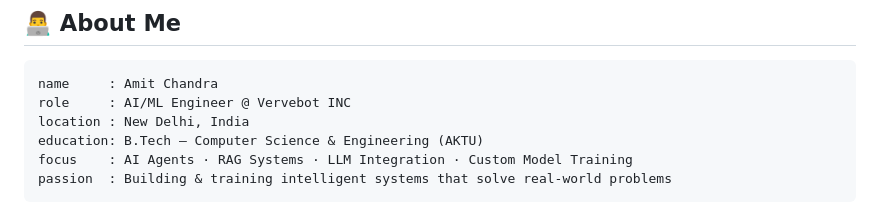
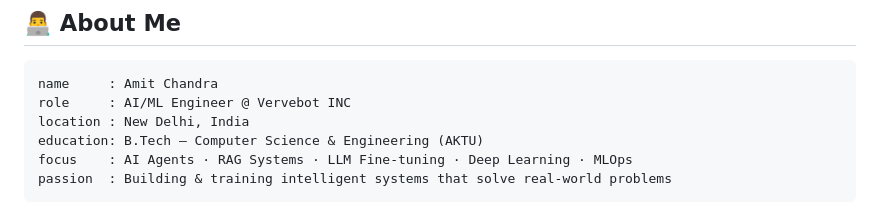
Before and after one commit to TheAmitChandra/TheAmitChandra, a Markdown page: README.md, the part around the change. Rendered like a GitHub page.

Commit message:
Fix focus line: use proper ML engineer terminology

````diff
--- a/README.md
+++ b/README.md
@@ -30,7 +30,7 @@ name     : Amit Chandra
 role     : AI/ML Engineer @ Vervebot INC
 location : New Delhi, India
 education: B.Tech — Computer Science & Engineering (AKTU)
-focus    : AI Agents · RAG Systems · LLM Integration · Custom Model Training
+focus    : AI Agents · RAG Systems · LLM Fine-tuning · Deep Learning · MLOps
 passion  : Building & training intelligent systems that solve real-world problems
 ```
 
````
